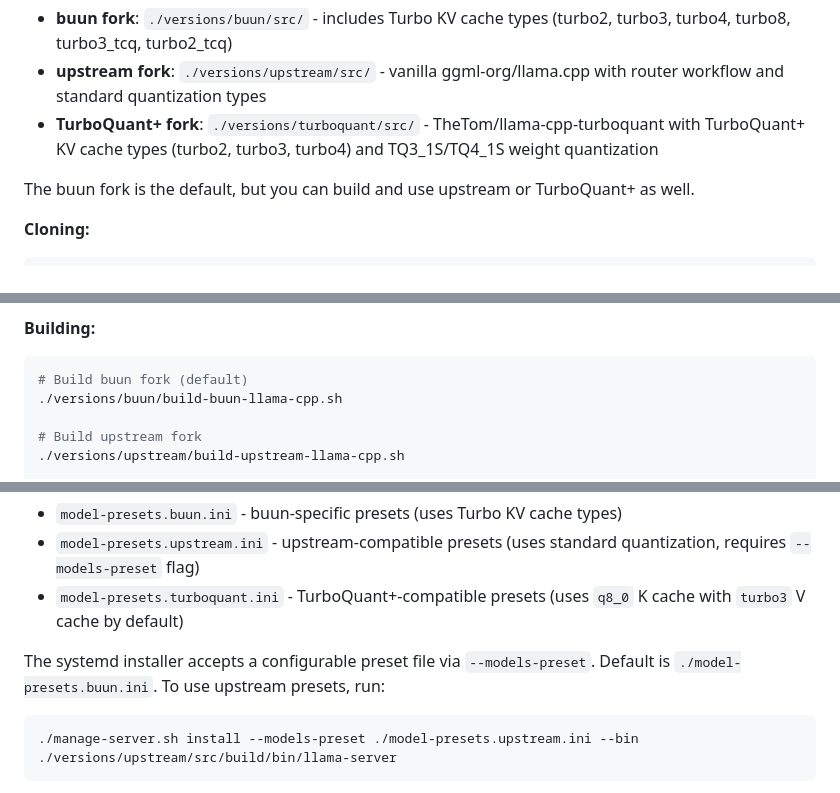
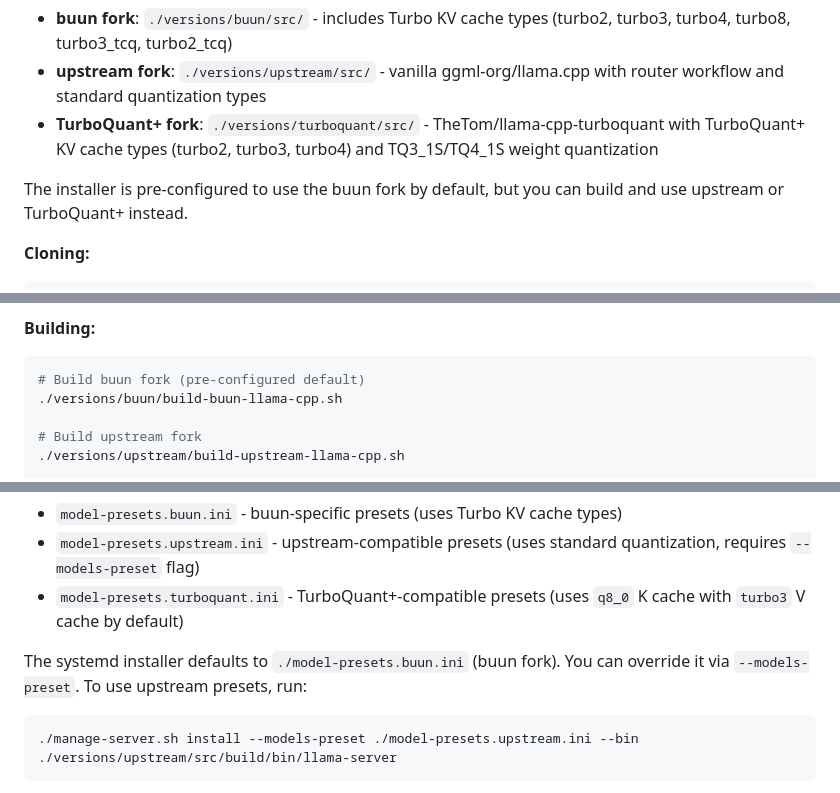
Before and after one commit to yuriteixeira/llama, a Markdown page: AGENTS.md, 3 parts joined by grey strips. Drawn GitHub-style.

Commit message:
docs: clarify buun fork is pre-configured default, not inherent default
- Clarify that buun is the installer's pre-configured default, not an
  inherent or enforced default across the project.
- Update three locations in AGENTS.md where 'default' was ambiguous or
  misleading.

Made with ♥️ with the help of llama-server=http://yuri-studio.local:8080/1-smart-qwen3-6-35b-a3b & https://pi.dev

````diff
--- a/AGENTS.md
+++ b/AGENTS.md
@@ -29,7 +29,7 @@ This project supports three llama.cpp forks:
 - **upstream fork**: `./versions/upstream/src/` - vanilla ggml-org/llama.cpp with router workflow and standard quantization types
 - **TurboQuant+ fork**: `./versions/turboquant/src/` - TheTom/llama-cpp-turboquant with TurboQuant+ KV cache types (turbo2, turbo3, turbo4) and TQ3_1S/TQ4_1S weight quantization
 
-The buun fork is the default, but you can build and use upstream or TurboQuant+ as well.
+The installer is pre-configured to use the buun fork by default, but you can build and use upstream or TurboQuant+ instead.
 
 **Cloning:**
 
@@ -63,7 +63,7 @@ git -C versions/turboquant/src pull origin feature/turboquant-kv-cache
 **Building:**
 
 ```bash
-# Build buun fork (default)
+# Build buun fork (pre-configured default)
 ./versions/buun/build-buun-llama-cpp.sh
 
 # Build upstream fork
@@ -125,7 +125,7 @@ My recommendation is https://pi.dev + its [pi-llama-cpp](https://pi.dev/packages
 - `model-presets.upstream.ini` - upstream-compatible presets (uses standard quantization, requires `--models-preset` flag)
 - `model-presets.turboquant.ini` - TurboQuant+-compatible presets (uses `q8_0` K cache with `turbo3` V cache by default)
 
-The systemd installer accepts a configurable preset file via `--models-preset`. Default is `./model-presets.buun.ini`. To use upstream presets, run:
+The systemd installer defaults to `./model-presets.buun.ini` (buun fork). You can override it via `--models-preset`. To use upstream presets, run:
 
 ```bash
 ./manage-server.sh install --models-preset ./model-presets.upstream.ini --bin ./versions/upstream/src/build/bin/llama-server
````
